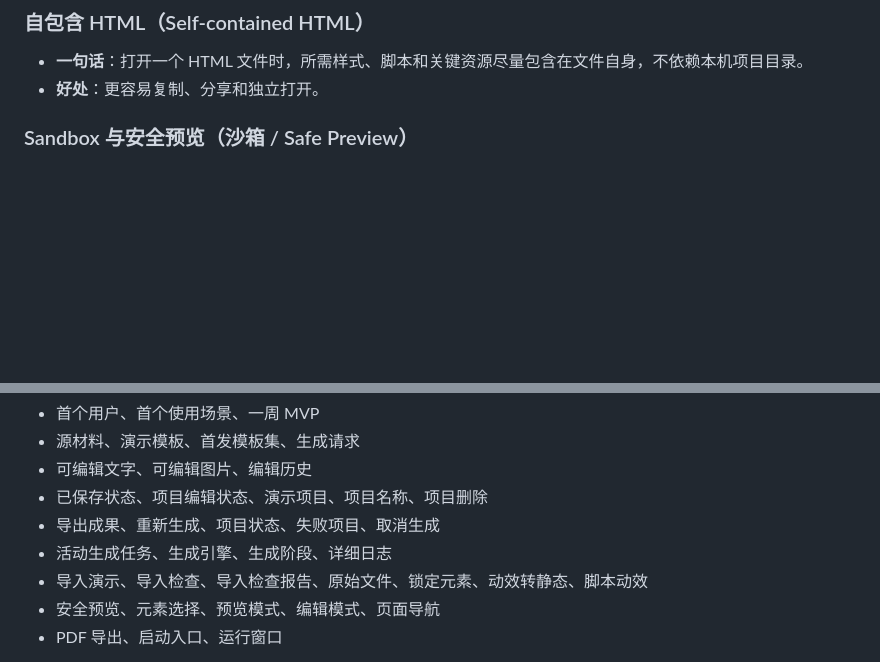
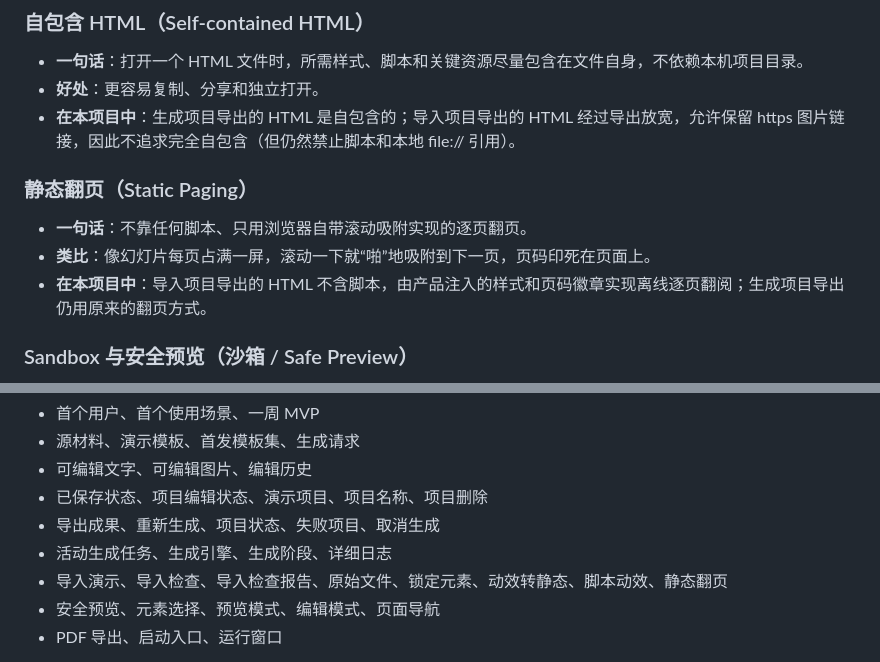
Before and after one commit to breakoutmission/new-design, a Markdown page: docs/GLOSSARY.md, 2 parts joined by grey strips. GitHub-like rendering; blank space fills up the shorter version.

Commit message:
docs: record Issue #19 evidence and static paging glossary

```diff
--- a/docs/GLOSSARY.md
+++ b/docs/GLOSSARY.md
@@ -464,6 +464,13 @@
 
 - **一句话**：打开一个 HTML 文件时，所需样式、脚本和关键资源尽量包含在文件自身，不依赖本机项目目录。
 - **好处**：更容易复制、分享和独立打开。
+- **在本项目中**：生成项目导出的 HTML 是自包含的；导入项目导出的 HTML 经过导出放宽，允许保留 https 图片链接，因此不追求完全自包含（但仍然禁止脚本和本地 file:// 引用）。
+
+### 静态翻页（Static Paging）
+
+- **一句话**：不靠任何脚本、只用浏览器自带滚动吸附实现的逐页翻页。
+- **类比**：像幻灯片每页占满一屏，滚动一下就“啪”地吸附到下一页，页码印死在页面上。
+- **在本项目中**：导入项目导出的 HTML 不含脚本，由产品注入的样式和页码徽章实现离线逐页翻阅；生成项目导出仍用原来的翻页方式。
 
 ### Sandbox 与安全预览（沙箱 / Safe Preview）
 
@@ -660,7 +667,7 @@
 - 已保存状态、项目编辑状态、演示项目、项目名称、项目删除
 - 导出成果、重新生成、项目状态、失败项目、取消生成
 - 活动生成任务、生成引擎、生成阶段、详细日志
-- 导入演示、导入检查、导入检查报告、原始文件、锁定元素、动效转静态、脚本动效
+- 导入演示、导入检查、导入检查报告、原始文件、锁定元素、动效转静态、脚本动效、静态翻页
 - 安全预览、元素选择、预览模式、编辑模式、页面导航
 - PDF 导出、启动入口、运行窗口
 
```
Also changed, not shown: CONTEXT.md (+5 -1 lines), docs/PM-CAREER-EVIDENCE.md (+20 -1 lines).
